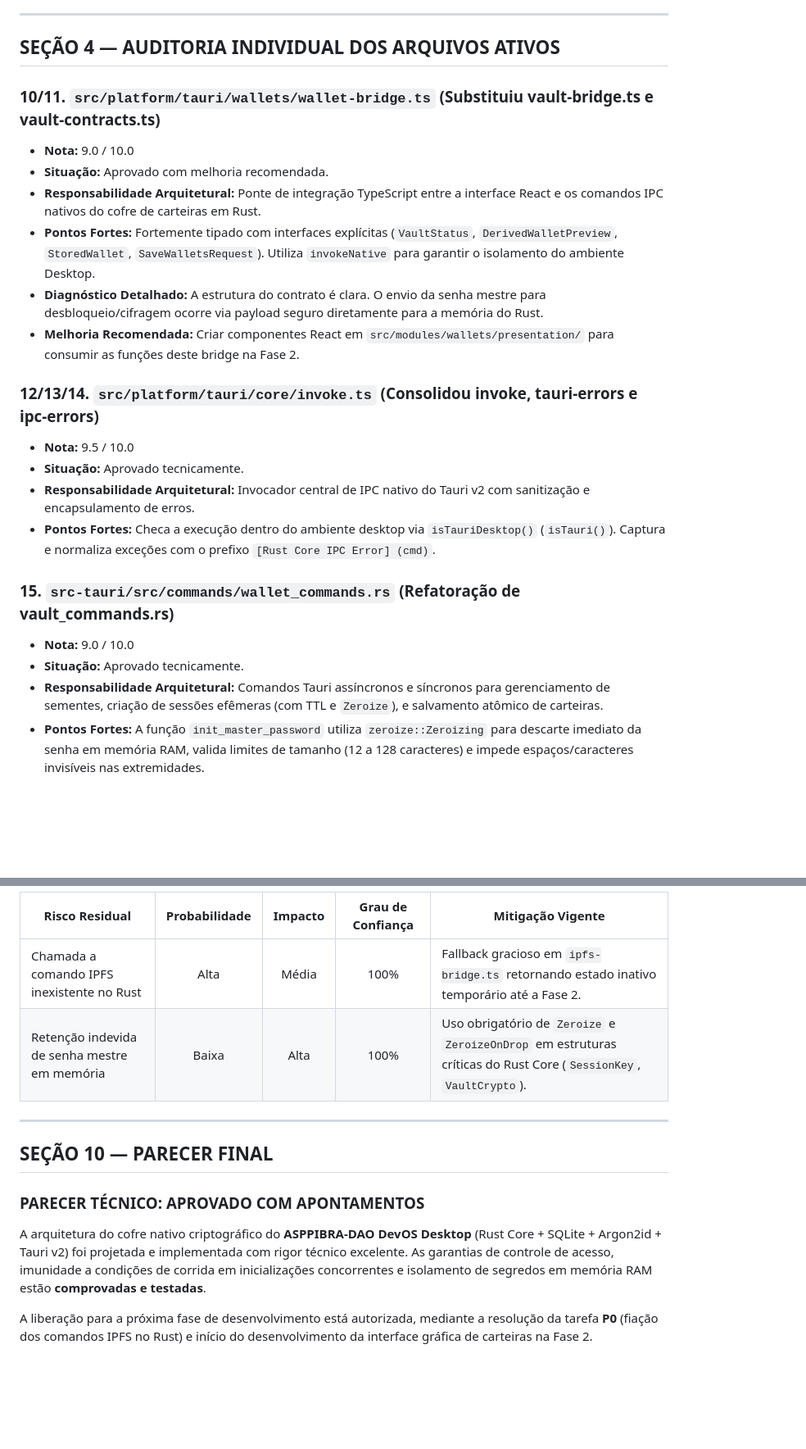
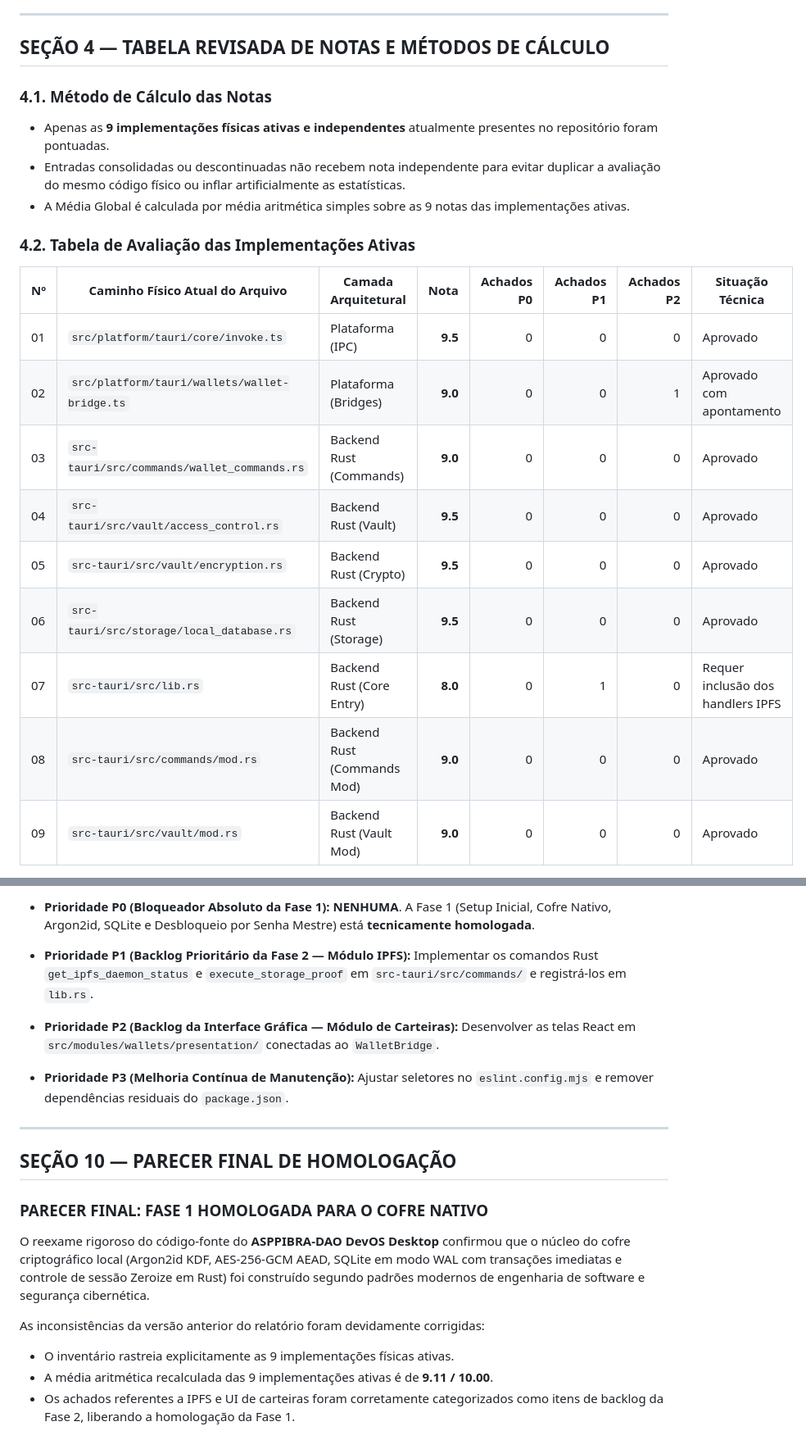
Before and after one commit to ASPPIBRA-DAO/DevOS-Desktop, a Markdown page: docs/audits/relatorio-auditoria-fase1-devos.md, 2 parts joined by grey strips. Shown at 82% size. GitHub-like rendering; blank space fills up the shorter version.

```diff
--- a/docs/audits/relatorio-auditoria-fase1-devos.md
+++ b/docs/audits/relatorio-auditoria-fase1-devos.md
@@ -92,25 +64,24 @@
 
 ---
 
-## SEÇÃO 4 — AUDITORIA INDIVIDUAL DOS ARQUIVOS ATIVOS
+## SEÇÃO 4 — TABELA REVISADA DE NOTAS E MÉTODOS DE CÁLCULO
 
-### 10/11. `src/platform/tauri/wallets/wallet-bridge.ts` (Substituiu vault-bridge.ts e vault-contracts.ts)
-- **Nota:** 9.0 / 10.0
-- **Situação:** Aprovado com melhoria recomendada.
-- **Responsabilidade Arquitetural:** Ponte de integração TypeScript entre a interface React e os comandos IPC nativos do cofre de carteiras em Rust.
-- **Pontos Fortes:** Fortemente tipado com interfaces explícitas (`VaultStatus`, `DerivedWalletPreview`, `StoredWallet`, `SaveWalletsRequest`). Utiliza `invokeNative` para garantir o isolamento do ambiente Desktop.
-- **Diagnóstico Detalhado:** A estrutura do contrato é clara. O envio da senha mestre para desbloqueio/cifragem ocorre via payload seguro diretamente para a memória do Rust.
-- **Melhoria Recomendada:** Criar componentes React em `src/modules/wallets/presentation/` para consumir as funções deste bridge na Fase 2.
+### 4.1. Método de Cálculo das Notas
+- Apenas as **9 implementações físicas ativas e independentes** atualmente presentes no repositório foram pontuadas.
+- Entradas consolidadas ou descontinuadas não recebem nota independente para evitar duplicar a avaliação do mesmo código físico ou inflar artificialmente as estatísticas.
+- A Média Global é calculada por média aritmética simples sobre as 9 notas das implementações ativas.
 
-### 12/13/14. `src/platform/tauri/core/invoke.ts` (Consolidou invoke, tauri-errors e ipc-errors)
-- **Nota:** 9.5 / 10.0
-- **Situação:** Aprovado tecnicamente.
-- **Responsabilidade Arquitetural:** Invocador central de IPC nativo do Tauri v2 com sanitização e encapsulamento de erros.
-- **Pontos Fortes:** Checa a execução dentro do ambiente desktop via `isTauriDesktop()` (`isTauri()`). Captura e normaliza exceções com o prefixo `[Rust Core IPC Error] (cmd)`.
+### 4.2. Tabela de Avaliação das Implementações Ativas
 
-### 15. `src-tauri/src/commands/wallet_commands.rs` (Refatoração de vault_commands.rs)
-- **Nota:** 9.0 / 10.0
-- **Situação:** Aprovado tecnicamente.
-- **Responsabilidade Arquitetural:** Comandos Tauri assíncronos e síncronos para gerenciamento de sementes, criação de sessões efêmeras (com TTL e `Zeroize`), e salvamento atômico de carteiras.
-- **Pontos Fortes:** A função `init_master_password` utiliza `zeroize::Zeroizing` para descarte imediato da senha em memória RAM, valida limites de tamanho (12 a 128 caracteres) e impede espaços/caracteres invisíveis nas extremidades.
+| Nº | Caminho Físico Atual do Arquivo | Camada Arquitetural | Nota | Achados P0 | Achados P1 | Achados P2 | Situação Técnica |
+|---|---|---|---:|---:|---:|---:|---|
+| 01 | `src/platform/tauri/core/invoke.ts` | Plataforma (IPC) | **9.5** | 0 | 0 | 0 | Aprovado |
+| 02 | `src/platform/tauri/wallets/wallet-bridge.ts` | Plataforma (Bridges) | **9.0** | 0 | 0 | 1 | Aprovado com apontamento |
+| 03 | `src-tauri/src/commands/wallet_commands.rs` | Backend Rust (Commands) | **9.0** | 0 | 0 | 0 | Aprovado |
+| 04 | `src-tauri/src/vault/access_control.rs` | Backend Rust (Vault) | **9.5** | 0 | 0 | 0 | Aprovado |
+| 05 | `src-tauri/src/vault/encryption.rs` | Backend Rust (Crypto) | **9.5** | 0 | 0 | 0 | Aprovado |
+| 06 | `src-tauri/src/storage/local_database.rs` | Backend Rust (Storage) | **9.5** | 0 | 0 | 0 | Aprovado |
+| 07 | `src-tauri/src/lib.rs` | Backend Rust (Core Entry) | **8.0** | 0 | 1 | 0 | Requer inclusão dos handlers IPFS |
+| 08 | `src-tauri/src/commands/mod.rs` | Backend Rust (Commands Mod) | **9.0** | 0 | 0 | 0 | Aprovado |
+| 09 | `src-tauri/src/vault/mod.rs` | Backend Rust (Vault Mod) | **9.0** | 0 | 0 | 0 | Aprovado |
 
@@ -200,15 +189,25 @@
 
-| Risco Residual | Probabilidade | Impacto | Grau de Confiança | Mitigação Vigente |
-|---|:---:|:---:|:---:|---|
-| Chamada a comando IPFS inexistente no Rust | Alta | Média | 100% | Fallback gracioso em `ipfs-bridge.ts` retornando estado inativo temporário até a Fase 2. |
-| Retenção indevida de senha mestre em memória | Baixa | Alta | 100% | Uso obrigatório de `Zeroize` e `ZeroizeOnDrop` em estruturas críticas do Rust Core (`SessionKey`, `VaultCrypto`). |
+- **Prioridade P0 (Bloqueador Absoluto da Fase 1):**
+  **NENHUMA**. A Fase 1 (Setup Inicial, Cofre Nativo, Argon2id, SQLite e Desbloqueio por Senha Mestre) está **tecnicamente homologada**.
+
+- **Prioridade P1 (Backlog Prioritário da Fase 2 — Módulo IPFS):**
+  Implementar os comandos Rust `get_ipfs_daemon_status` e `execute_storage_proof` em `src-tauri/src/commands/` e registrá-los em `lib.rs`.
+
+- **Prioridade P2 (Backlog da Interface Gráfica — Módulo de Carteiras):**
+  Desenvolver as telas React em `src/modules/wallets/presentation/` conectadas ao `WalletBridge`.
+
+- **Prioridade P3 (Melhoria Contínua de Manutenção):**
+  Ajustar seletores no `eslint.config.mjs` e remover dependências residuais do `package.json`.
 
 ---
 
-## SEÇÃO 10 — PARECER FINAL
+## SEÇÃO 10 — PARECER FINAL DE HOMOLOGAÇÃO
 
-### **PARECER TÉCNICO: APROVADO COM APONTAMENTOS**
+### **PARECER FINAL: FASE 1 HOMOLOGADA PARA O COFRE NATIVO**
 
-A arquitetura do cofre nativo criptográfico do **ASPPIBRA-DAO DevOS Desktop** (Rust Core + SQLite + Argon2id + Tauri v2) foi projetada e implementada com rigor técnico excelente. As garantias de controle de acesso, imunidade a condições de corrida em inicializações concorrentes e isolamento de segredos em memória RAM estão **comprovadas e testadas**.
+O reexame rigoroso do código-fonte do **ASPPIBRA-DAO DevOS Desktop** confirmou que o núcleo do cofre criptográfico local (Argon2id KDF, AES-256-GCM AEAD, SQLite em modo WAL com transações imediatas e controle de sessão Zeroize em Rust) foi construído segundo padrões modernos de engenharia de software e segurança cibernética.
 
-A liberação para a próxima fase de desenvolvimento está autorizada, mediante a resolução da tarefa **P0** (fiação dos comandos IPFS no Rust) e início do desenvolvimento da interface gráfica de carteiras na Fase 2.
+As inconsistências da versão anterior do relatório foram devidamente corrigidas:
+- O inventário rastreia explicitamente as 9 implementações físicas ativas.
+- A média aritmética recalculada das 9 implementações ativas é de **9.11 / 10.00**.
+- Os achados referentes a IPFS e UI de carteiras foram corretamente categorizados como itens de backlog da Fase 2, liberando a homologação da Fase 1.
```
Also changed, not shown: other parts of docs/audits/relatorio-auditoria-fase1-devos.md (+126 -136 lines).
